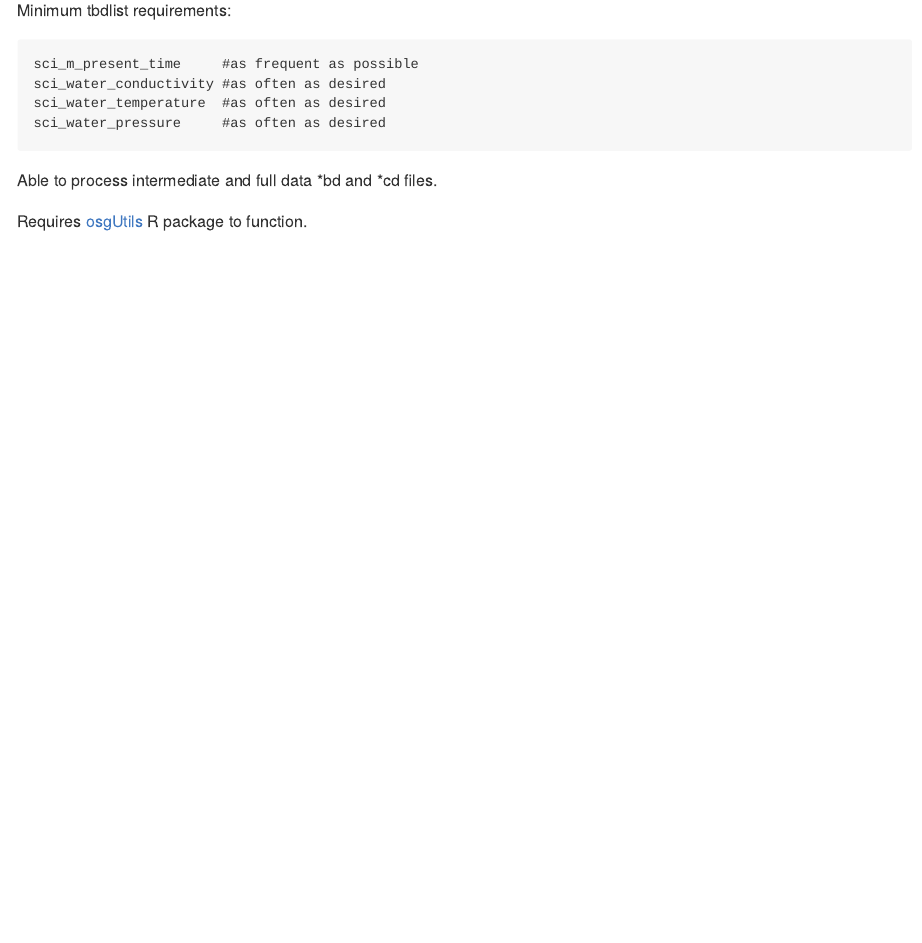
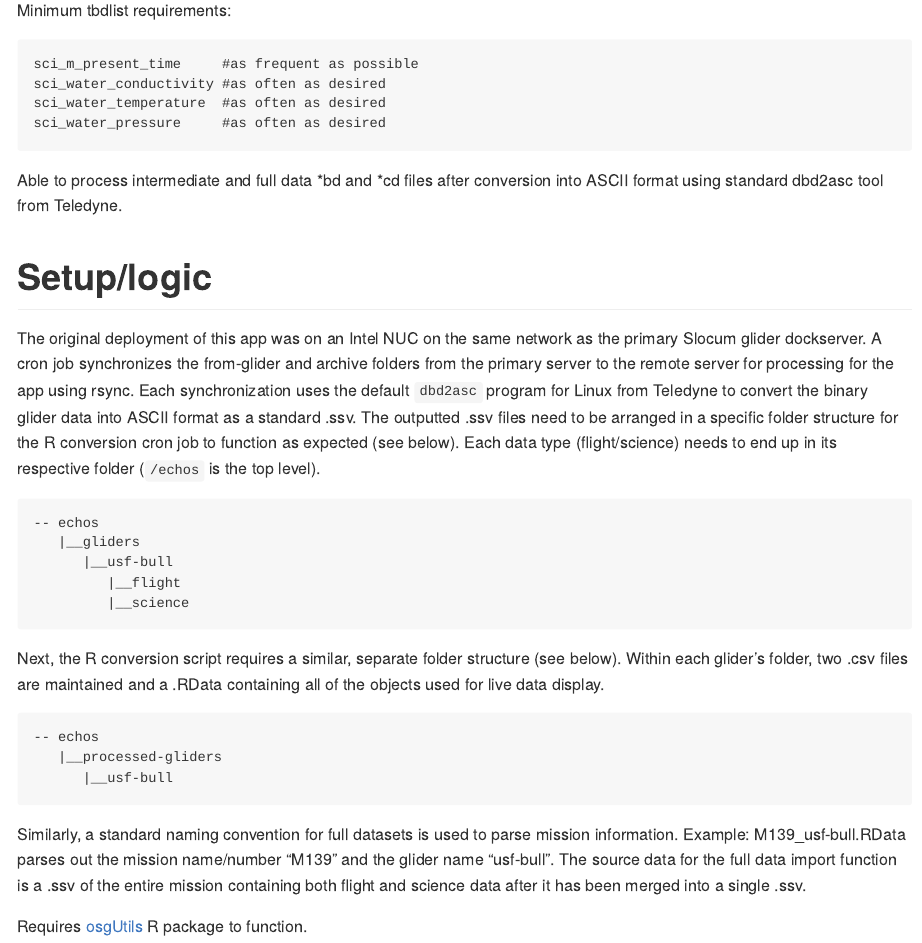
Before and after one commit to oceanscienceguru/shiny_gliders, an R Markdown document (README.Rmd): the page in a window 1100 px wide, from 430 px down. The pictures show the output file README.md that the author committed with the source, drawn offline in the style of GitHub.

Commit message:
improve file structure documentation

````diff
--- a/README.Rmd
+++ b/README.Rmd
@@ -40,6 +40,28 @@ sci_water_temperature  #as often as desired
 sci_water_pressure     #as often as desired
 ```
 
-Able to process intermediate and full data \*bd and \*cd files.
+Able to process intermediate and full data \*bd and \*cd files after conversion into ASCII format using standard dbd2asc tool from Teledyne.
+
+# Setup/logic
+
+The original deployment of this app was on an Intel NUC on the same network as the primary Slocum glider dockserver. A cron job synchronizes the from-glider and archive folders from the primary server to the remote server for processing for the app using rsync. Each synchronization uses the default `dbd2asc` program for Linux from Teledyne to convert the binary glider data into ASCII format as a standard .ssv. The outputted .ssv files need to be arranged in a specific folder structure for the R conversion cron job to function as expected (see below). Each data type (flight/science) needs to end up in its respective folder (`/echos` is the top level).
+
+```
+-- echos
+   |__gliders
+      |__usf-bull
+         |__flight
+         |__science
+```
+
+Next, the R conversion script requires a similar, separate folder structure (see below). Within each glider's folder, two .csv files are maintained and a .RData containing all of the objects used for live data display.
+
+```
+-- echos
+   |__processed-gliders
+      |__usf-bull
+```
+
+Similarly, a standard naming convention for full datasets is used to parse mission information. Example: M139_usf-bull.RData parses out the mission name/number "M139" and the glider name "usf-bull". The source data for the full data import function is a .ssv of the entire mission containing both flight and science data after it has been merged into a single .ssv.
 
 Requires [osgUtils](https://github.com/oceanscienceguru/osgUtils) R package to function.
````
Also changed, not shown: README.md.
